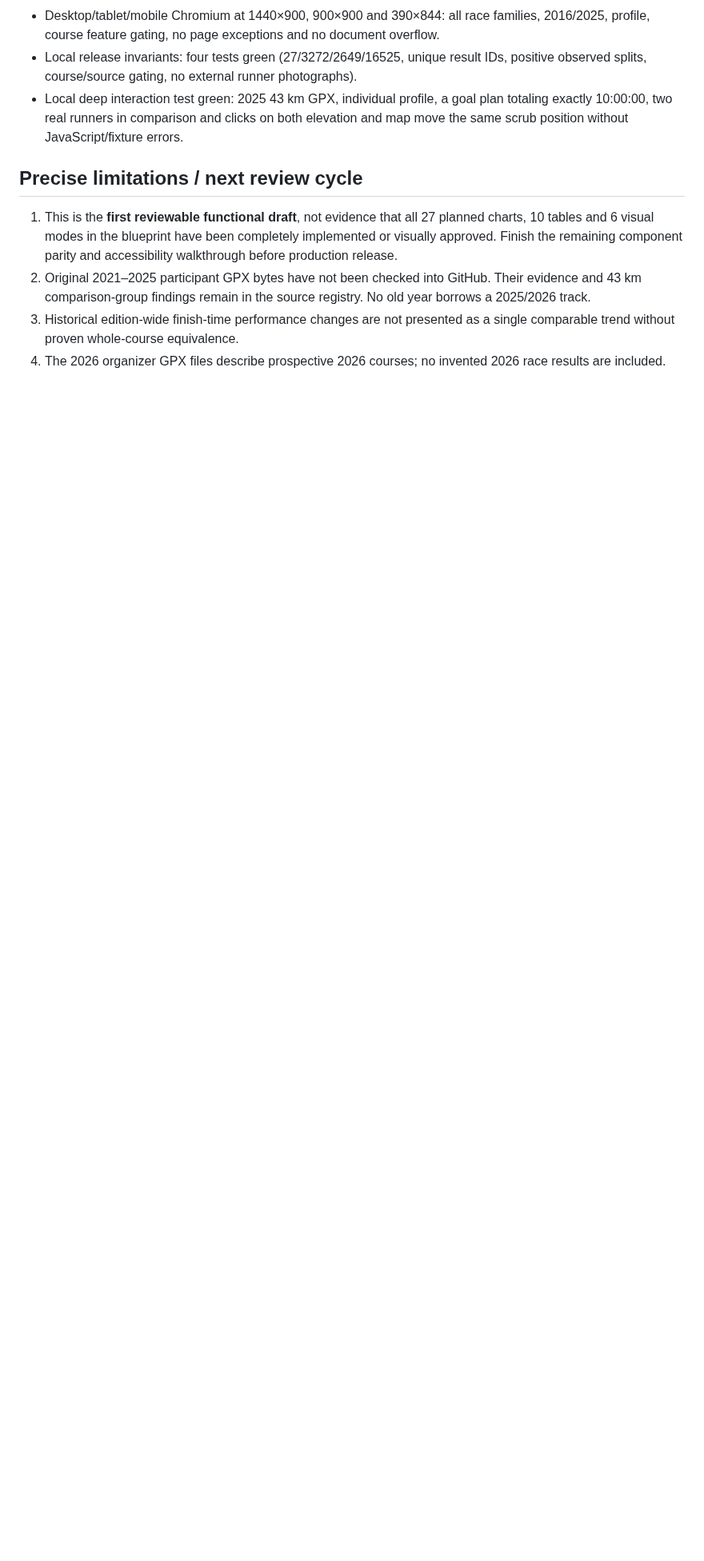
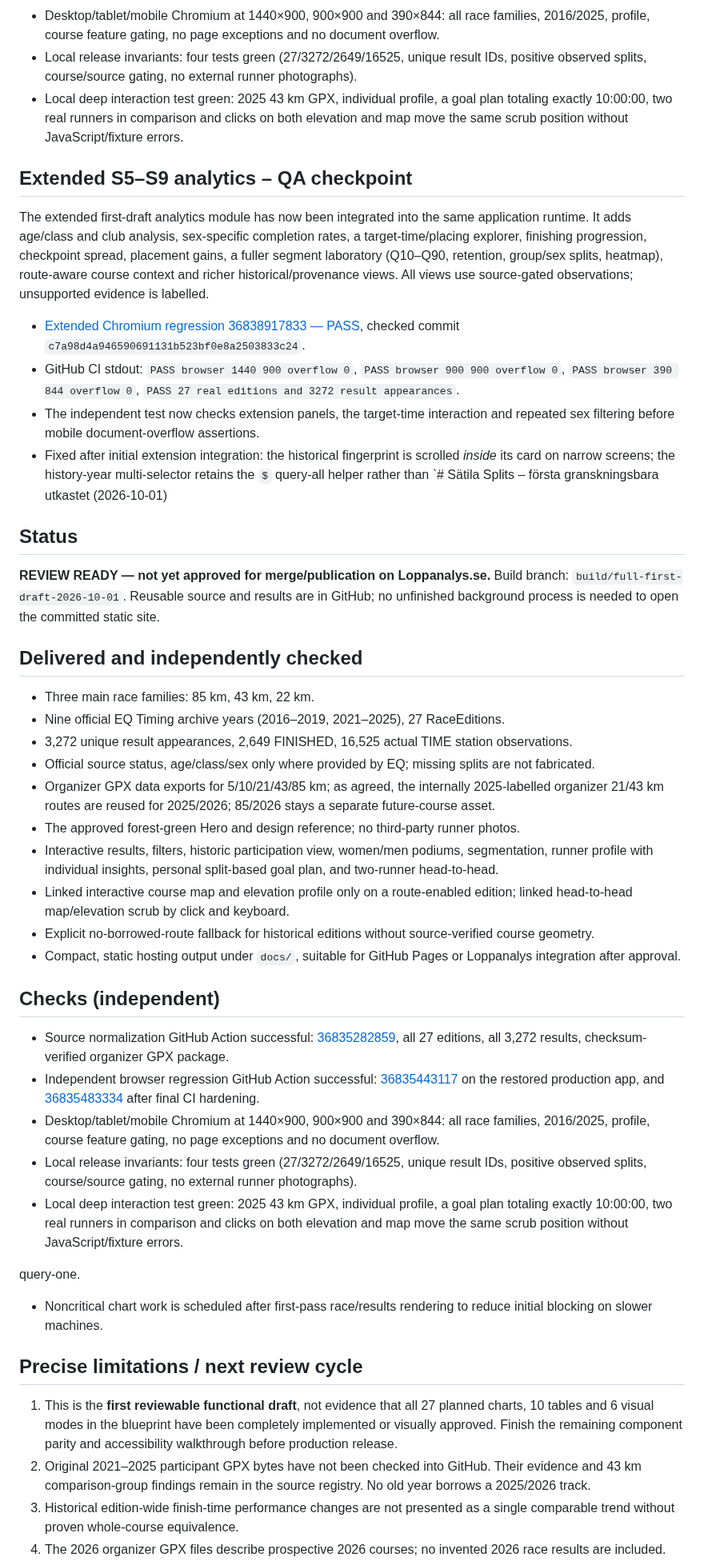
Before and after one commit to Stayinhealthyrunning/satila-splits, a Markdown page: reports/S11_FIRST_DRAFT_REVIEW.md, the part around one of its changes. Shown at 80% size. Drawn GitHub-style; blank space fills up the shorter version.

Commit message:
S11: add extended analytics QA proof and fixed regressions to review report

```diff
--- a/reports/S11_FIRST_DRAFT_REVIEW.md
+++ b/reports/S11_FIRST_DRAFT_REVIEW.md
@@ -23,6 +23,41 @@ Build branch: `build/full-first-draft-2026-10-01`. Reusable source and results a
 - Local release invariants: four tests green (27/3272/2649/16525, unique result IDs, positive observed splits, course/source gating, no external runner photographs).
 - Local deep interaction test green: 2025 43 km GPX, individual profile, a goal plan totaling exactly 10:00:00, two real runners in comparison and clicks on both elevation and map move the same scrub position without JavaScript/fixture errors.
 
+## Extended S5–S9 analytics – QA checkpoint
+
+The extended first-draft analytics module has now been integrated into the same application runtime. It adds age/class and club analysis, sex-specific completion rates, a target-time/placing explorer, finishing progression, checkpoint spread, placement gains, a fuller segment laboratory (Q10–Q90, retention, group/sex splits, heatmap), route-aware course context and richer historical/provenance views. All views use source-gated observations; unsupported evidence is labelled.
+
+- [Extended Chromium regression 36838917833 — PASS](https://github.com/Stayinhealthyrunning/satila-splits/actions/runs/36838917833), checked commit `c7a98d4a946590691131b523bf0e8a2503833c24`.
+- GitHub CI stdout: `PASS browser 1440 900 overflow 0`, `PASS browser 900 900 overflow 0`, `PASS browser 390 844 overflow 0`, `PASS 27 real editions and 3272 result appearances`.
+- The independent test now checks extension panels, the target-time interaction and repeated sex filtering before mobile document-overflow assertions.
+- Fixed after initial extension integration: the historical fingerprint is scrolled *inside* its card on narrow screens; the history-year multi-selector retains the `$` query-all helper rather than `# Sätila Splits – första granskningsbara utkastet (2026-10-01)
+
+## Status
+**REVIEW READY — not yet approved for merge/publication on Loppanalys.se.**
+Build branch: `build/full-first-draft-2026-10-01`. Reusable source and results are in GitHub; no unfinished background process is needed to open the committed static site.
+
+## Delivered and independently checked
+- Three main race families: 85 km, 43 km, 22 km.
+- Nine official EQ Timing archive years (2016–2019, 2021–2025), 27 RaceEditions.
+- 3,272 unique result appearances, 2,649 FINISHED, 16,525 actual TIME station observations.
+- Official source status, age/class/sex only where provided by EQ; missing splits are not fabricated.
+- Organizer GPX data exports for 5/10/21/43/85 km; as agreed, the internally 2025-labelled organizer 21/43 km routes are reused for 2025/2026; 85/2026 stays a separate future-course asset.
+- The approved forest-green Hero and design reference; no third-party runner photos.
+- Interactive results, filters, historic participation view, women/men podiums, segmentation, runner profile with individual insights, personal split-based goal plan, and two-runner head-to-head.
+- Linked interactive course map and elevation profile only on a route-enabled edition; linked head-to-head map/elevation scrub by click and keyboard.
+- Explicit no-borrowed-route fallback for historical editions without source-verified course geometry.
+- Compact, static hosting output under `docs/`, suitable for GitHub Pages or Loppanalys integration after approval.
+
+## Checks (independent)
+- Source normalization GitHub Action successful: [36835282859](https://github.com/Stayinhealthyrunning/satila-splits/actions/runs/36835282859), all 27 editions, all 3,272 results, checksum-verified organizer GPX package.
+- Independent browser regression GitHub Action successful: [36835443117](https://github.com/Stayinhealthyrunning/satila-splits/actions/runs/36835443117) on the restored production app, and [36835483334](https://github.com/Stayinhealthyrunning/satila-splits/actions/runs/36835483334) after final CI hardening.
+- Desktop/tablet/mobile Chromium at 1440×900, 900×900 and 390×844: all race families, 2016/2025, profile, course feature gating, no page exceptions and no document overflow.
+- Local release invariants: four tests green (27/3272/2649/16525, unique result IDs, positive observed splits, course/source gating, no external runner photographs).
+- Local deep interaction test green: 2025 43 km GPX, individual profile, a goal plan totaling exactly 10:00:00, two real runners in comparison and clicks on both elevation and map move the same scrub position without JavaScript/fixture errors.
+
+ query-one.
+- Noncritical chart work is scheduled after first-pass race/results rendering to reduce initial blocking on slower machines.
+
 ## Precise limitations / next review cycle
 1. This is the **first reviewable functional draft**, not evidence that all 27 planned charts, 10 tables and 6 visual modes in the blueprint have been completely implemented or visually approved. Finish the remaining component parity and accessibility walkthrough before production release.
 2. Original 2021–2025 participant GPX bytes have not been checked into GitHub. Their evidence and 43 km comparison-group findings remain in the source registry. No old year borrows a 2025/2026 track.
```
Also changed, not shown: other parts of reports/S11_FIRST_DRAFT_REVIEW.md (+4 -0 lines).
